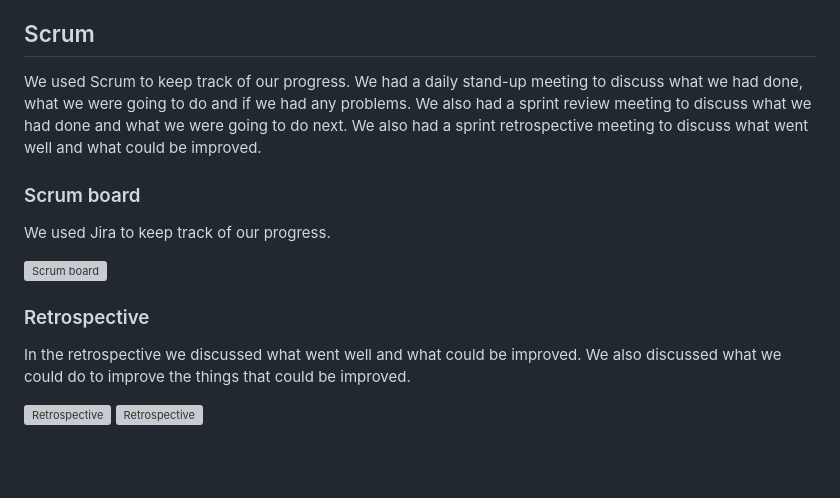
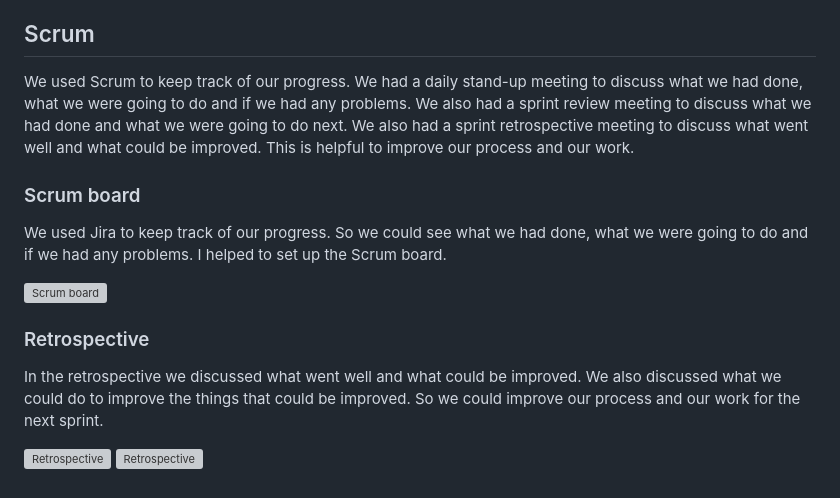
Before and after one commit to jraemakers/Portfolio-S4, a Markdown page: Portfolio/Professional Skills.md, the part around the change. Drawn GitHub-style; blank space fills up the shorter version; grey boxes are pictures that could not be loaded.

Commit message:
last update

```diff
--- a/Portfolio/Professional Skills.md
+++ b/Portfolio/Professional Skills.md
@@ -9,17 +9,17 @@ I hope to show you my professional development as a mobile developer in the form
 
 ## Scrum
 
-We used Scrum to keep track of our progress. We had a daily stand-up meeting to discuss what we had done, what we were going to do and if we had any problems. We also had a sprint review meeting to discuss what we had done and what we were going to do next. We also had a sprint retrospective meeting to discuss what went well and what could be improved.
+We used Scrum to keep track of our progress. We had a daily stand-up meeting to discuss what we had done, what we were going to do and if we had any problems. We also had a sprint review meeting to discuss what we had done and what we were going to do next. We also had a sprint retrospective meeting to discuss what went well and what could be improved. This is helpful to improve our process and our work.
 
 ### Scrum board
 
-We used Jira to keep track of our progress.
+We used Jira to keep track of our progress. So we could see what we had done, what we were going to do and if we had any problems. I helped to set up the Scrum board.
 
 ![Scrum board](../Images/jira.png)
 
 ### Retrospective
 
-In the retrospective we discussed what went well and what could be improved. We also discussed what we could do to improve the things that could be improved.
+In the retrospective we discussed what went well and what could be improved. We also discussed what we could do to improve the things that could be improved. So we could improve our process and our work for the next sprint.
 
 ![Retrospective](../Images/retro2.png)
 ![Retrospective](../Images/retro1.jpg)
```
Also changed, not shown: Portfolio/Advice.md (+7 -0 lines), Images/Schermafbeelding 2024-06-25 174116.png (added).
